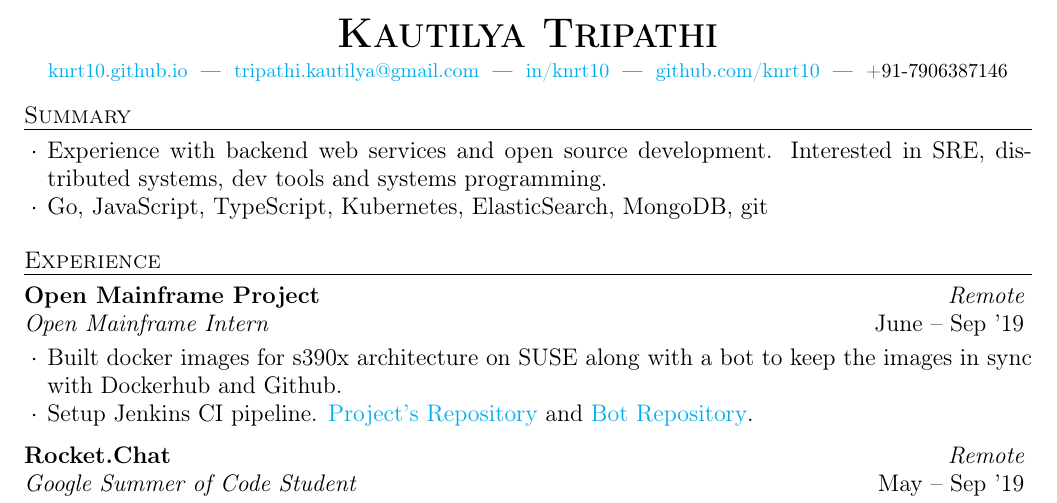
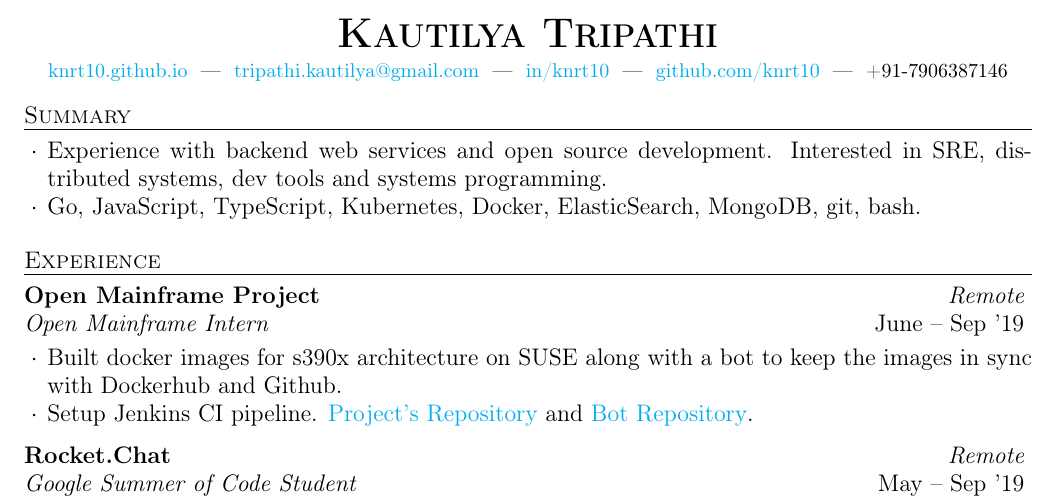
Before and after one commit to knrt10/resume, a LaTeX CV (resume.tex): part of the page, cut so that both start at the same text. Compiled offline with pdfLaTeX.

Commit message:
updated resume Signed-off-by: knrt10 <tripathi.kautilya@gmail.com>

```diff
--- a/resume.tex
+++ b/resume.tex
@@ -34,7 +34,7 @@
   \begin{rSummarySection}
   {
     \item Experience with backend web services and open source development. Interested in SRE, distributed systems, dev tools and systems programming.
-    \item Go, JavaScript, TypeScript, Kubernetes, ElasticSearch, MongoDB, git
+    \item Go, JavaScript, TypeScript, Kubernetes, Docker, ElasticSearch, MongoDB, git, bash.
   }
   \end{rSummarySection}
 \end{rSection}
```
Also changed, not shown: resume.pdf.
